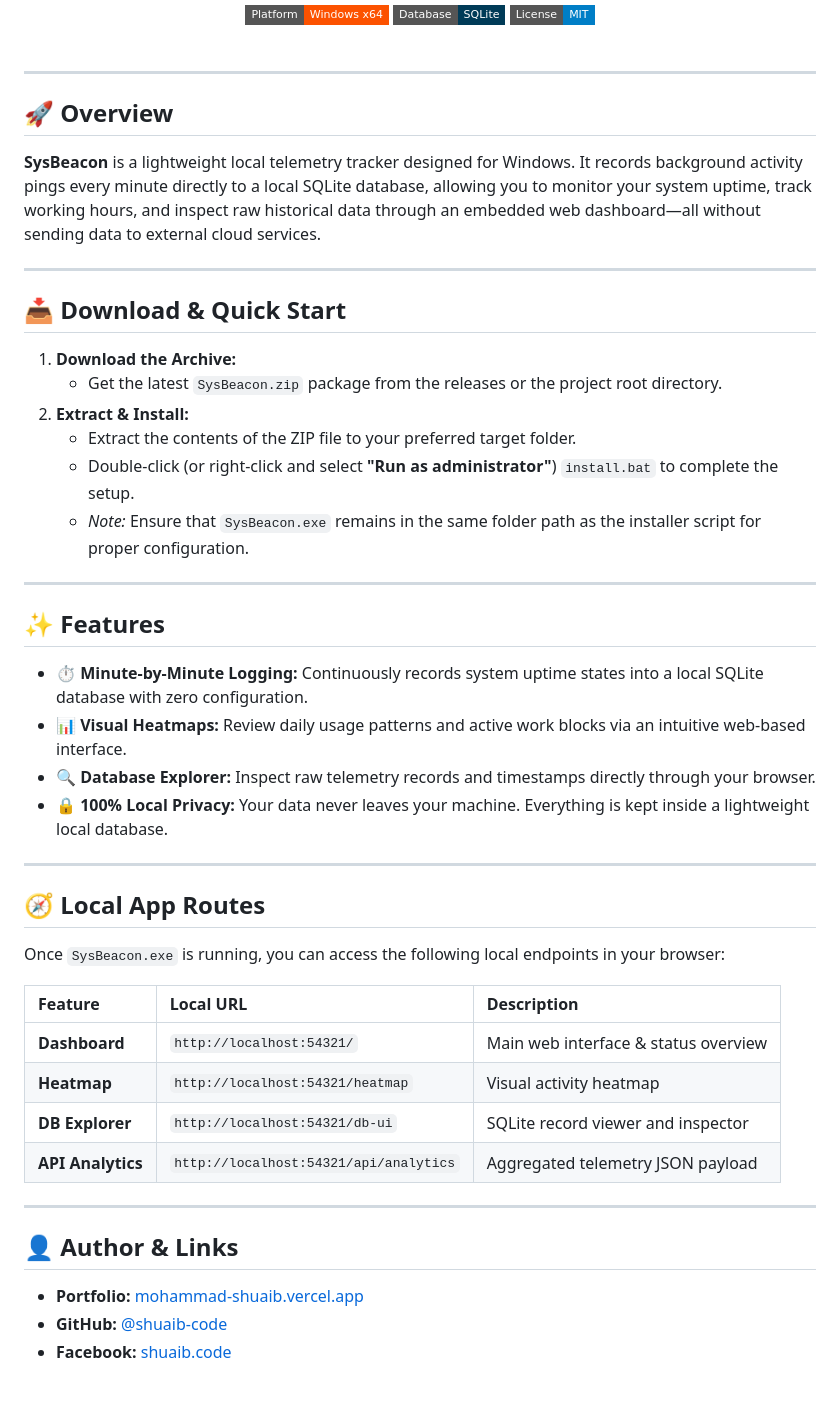
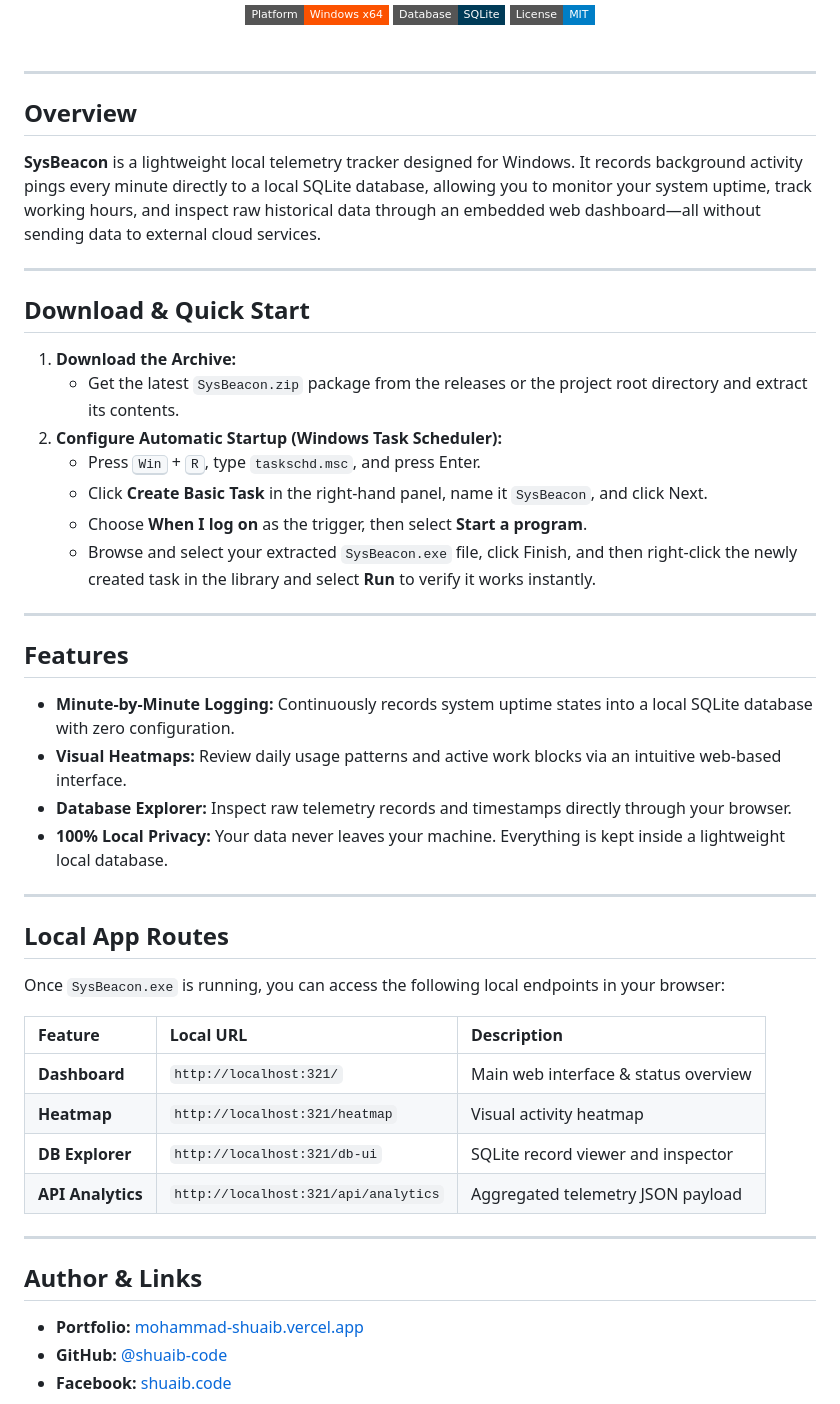
Before and after one commit to shuaib-code/SysBeacon, a Markdown page: README.md, the part around the change. GitHub-like rendering; badges without logos.

Commit message:
Update README.md to remove emojis from section headers and enhance installation instructions

```diff
--- a/README.md
+++ b/README.md
@@ -18,46 +18,47 @@
 
 ---
 
-## 🚀 Overview
+## Overview
 
 **SysBeacon** is a lightweight local telemetry tracker designed for Windows. It records background activity pings every minute directly to a local SQLite database, allowing you to monitor your system uptime, track working hours, and inspect raw historical data through an embedded web dashboard—all without sending data to external cloud services.
 
 ---
 
-## 📥 Download & Quick Start
+## Download & Quick Start
 
 1. **Download the Archive:**
-   - Get the latest `SysBeacon.zip` package from the releases or the project root directory.
-2. **Extract & Install:**
-   - Extract the contents of the ZIP file to your preferred target folder.
-   - Double-click (or right-click and select **"Run as administrator"**) `install.bat` to complete the setup.
-   - _Note:_ Ensure that `SysBeacon.exe` remains in the same folder path as the installer script for proper configuration.
+   - Get the latest `SysBeacon.zip` package from the releases or the project root directory and extract its contents.
+2. **Configure Automatic Startup (Windows Task Scheduler):**
+   - Press <kbd>Win</kbd> + <kbd>R</kbd>, type `taskschd.msc`, and press Enter.
+   - Click **Create Basic Task** in the right-hand panel, name it `SysBeacon`, and click Next.
+   - Choose **When I log on** as the trigger, then select **Start a program**.
+   - Browse and select your extracted `SysBeacon.exe` file, click Finish, and then right-click the newly created task in the library and select **Run** to verify it works instantly.
 
 ---
 
-## ✨ Features
+## Features
 
-- **⏱️ Minute-by-Minute Logging:** Continuously records system uptime states into a local SQLite database with zero configuration.
-- **📊 Visual Heatmaps:** Review daily usage patterns and active work blocks via an intuitive web-based interface.
-- **🔍 Database Explorer:** Inspect raw telemetry records and timestamps directly through your browser.
-- **🔒 100% Local Privacy:** Your data never leaves your machine. Everything is kept inside a lightweight local database.
+- **Minute-by-Minute Logging:** Continuously records system uptime states into a local SQLite database with zero configuration.
+- **Visual Heatmaps:** Review daily usage patterns and active work blocks via an intuitive web-based interface.
+- **Database Explorer:** Inspect raw telemetry records and timestamps directly through your browser.
+- **100% Local Privacy:** Your data never leaves your machine. Everything is kept inside a lightweight local database.
 
 ---
 
-## 🧭 Local App Routes
+## Local App Routes
 
 Once `SysBeacon.exe` is running, you can access the following local endpoints in your browser:
 
-| Feature           | Local URL                              | Description                          |
-| :---------------- | :------------------------------------- | :----------------------------------- |
-| **Dashboard**     | `http://localhost:54321/`              | Main web interface & status overview |
-| **Heatmap**       | `http://localhost:54321/heatmap`       | Visual activity heatmap              |
-| **DB Explorer**   | `http://localhost:54321/db-ui`         | SQLite record viewer and inspector   |
-| **API Analytics** | `http://localhost:54321/api/analytics` | Aggregated telemetry JSON payload    |
+| Feature           | Local URL                            | Description                          |
+| :---------------- | :----------------------------------- | :----------------------------------- |
+| **Dashboard**     | `http://localhost:321/`              | Main web interface & status overview |
+| **Heatmap**       | `http://localhost:321/heatmap`       | Visual activity heatmap              |
+| **DB Explorer**   | `http://localhost:321/db-ui`         | SQLite record viewer and inspector   |
+| **API Analytics** | `http://localhost:321/api/analytics` | Aggregated telemetry JSON payload    |
 
 ---
 
-## 👤 Author & Links
+## Author & Links
 
 - **Portfolio:** [mohammad-shuaib.vercel.app](https://mohammad-shuaib.vercel.app)
 - **GitHub:** [@shuaib-code](https://github.com/shuaib-code)
```
